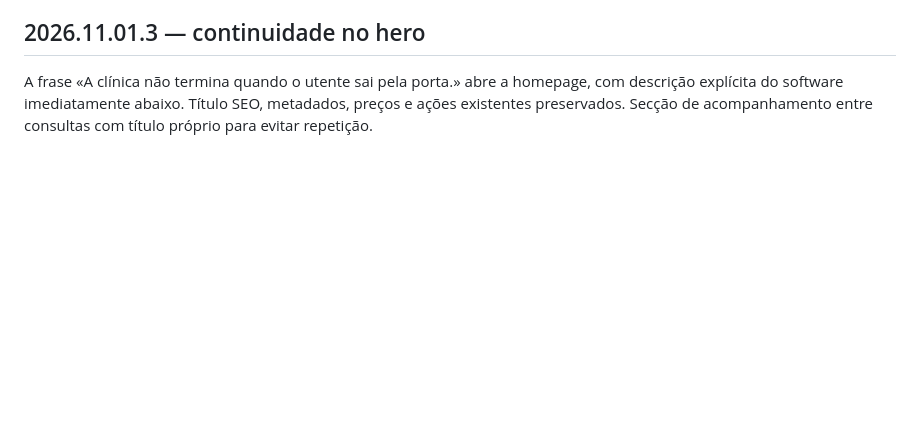
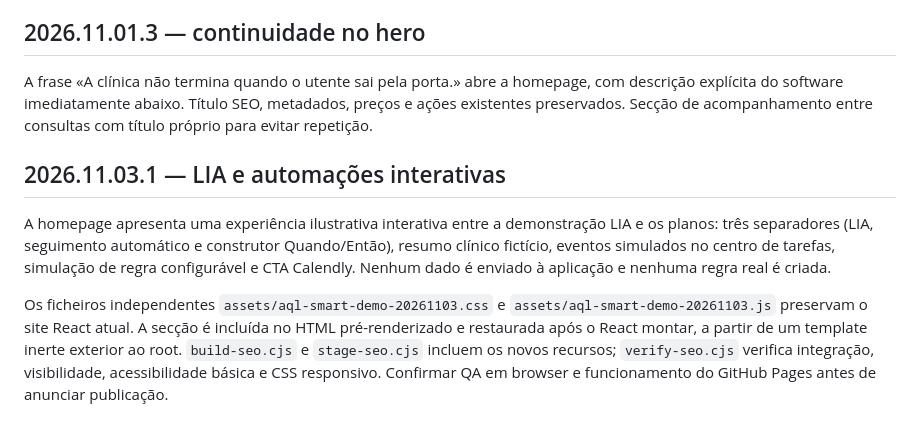
Before and after one commit to AQLEngineering/aqlfisio.com, a Markdown page: tools/seo/README.md, the part around the change. Rendered like a GitHub page; blank space fills up the shorter version.

Commit message:
chore(site): record interactive demo release and documentation

```diff
--- a/tools/seo/README.md
+++ b/tools/seo/README.md
@@ -48,3 +48,9 @@ The site uses date-aware cards and offers and retains the regular prices as refe
 ## 2026.11.01.3 — continuidade no hero
 
 A frase «A clínica não termina quando o utente sai pela porta.» abre a homepage, com descrição explícita do software imediatamente abaixo. Título SEO, metadados, preços e ações existentes preservados. Secção de acompanhamento entre consultas com título próprio para evitar repetição.
+
+## 2026.11.03.1 — LIA e automações interativas
+
+A homepage apresenta uma experiência ilustrativa interativa entre a demonstração LIA e os planos: três separadores (LIA, seguimento automático e construtor Quando/Então), resumo clínico fictício, eventos simulados no centro de tarefas, simulação de regra configurável e CTA Calendly. Nenhum dado é enviado à aplicação e nenhuma regra real é criada.
+
+Os ficheiros independentes `assets/aql-smart-demo-20261103.css` e `assets/aql-smart-demo-20261103.js` preservam o site React atual. A secção é incluída no HTML pré-renderizado e restaurada após o React montar, a partir de um template inerte exterior ao root. `build-seo.cjs` e `stage-seo.cjs` incluem os novos recursos; `verify-seo.cjs` verifica integração, visibilidade, acessibilidade básica e CSS responsivo. Confirmar QA em browser e funcionamento do GitHub Pages antes de anunciar publicação.
```
